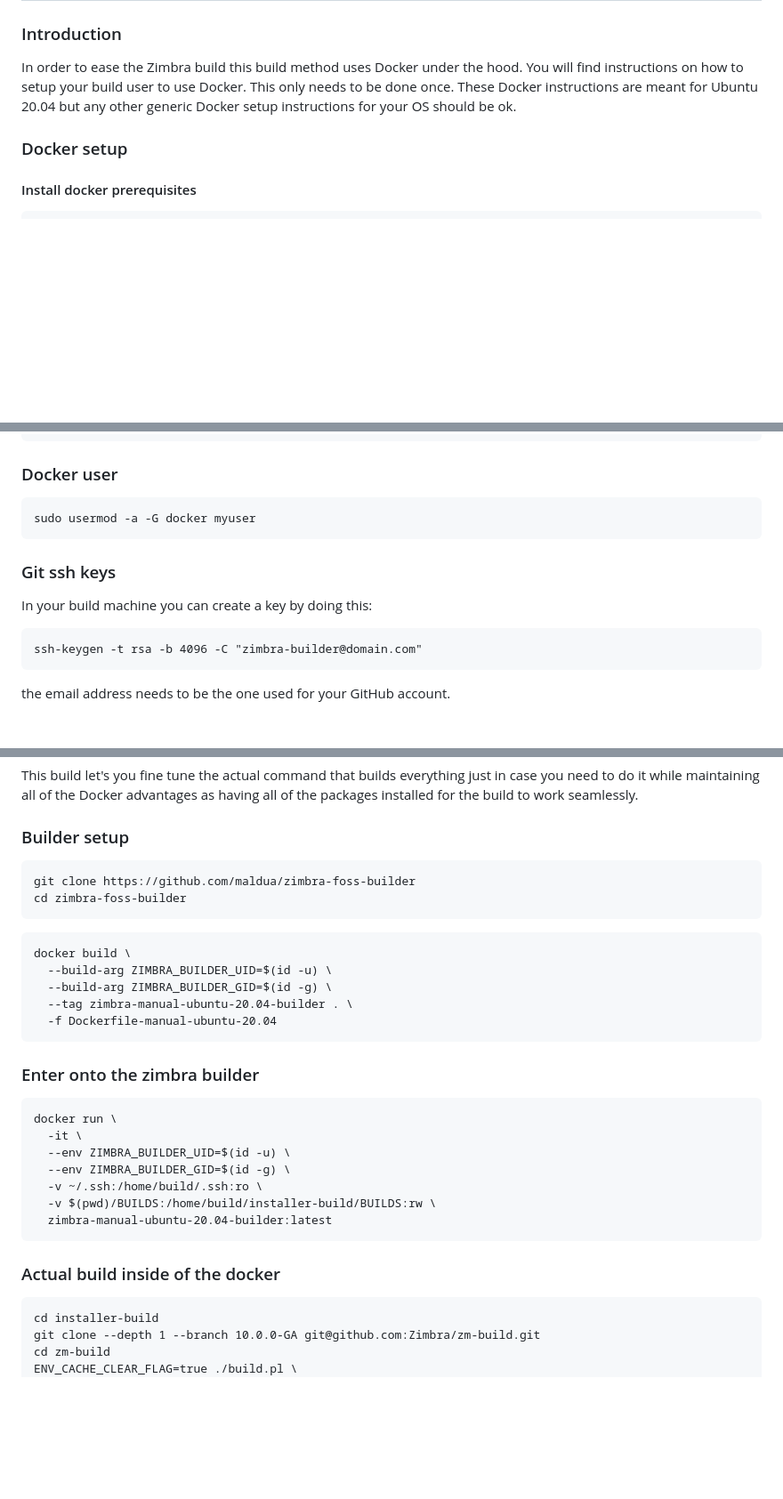
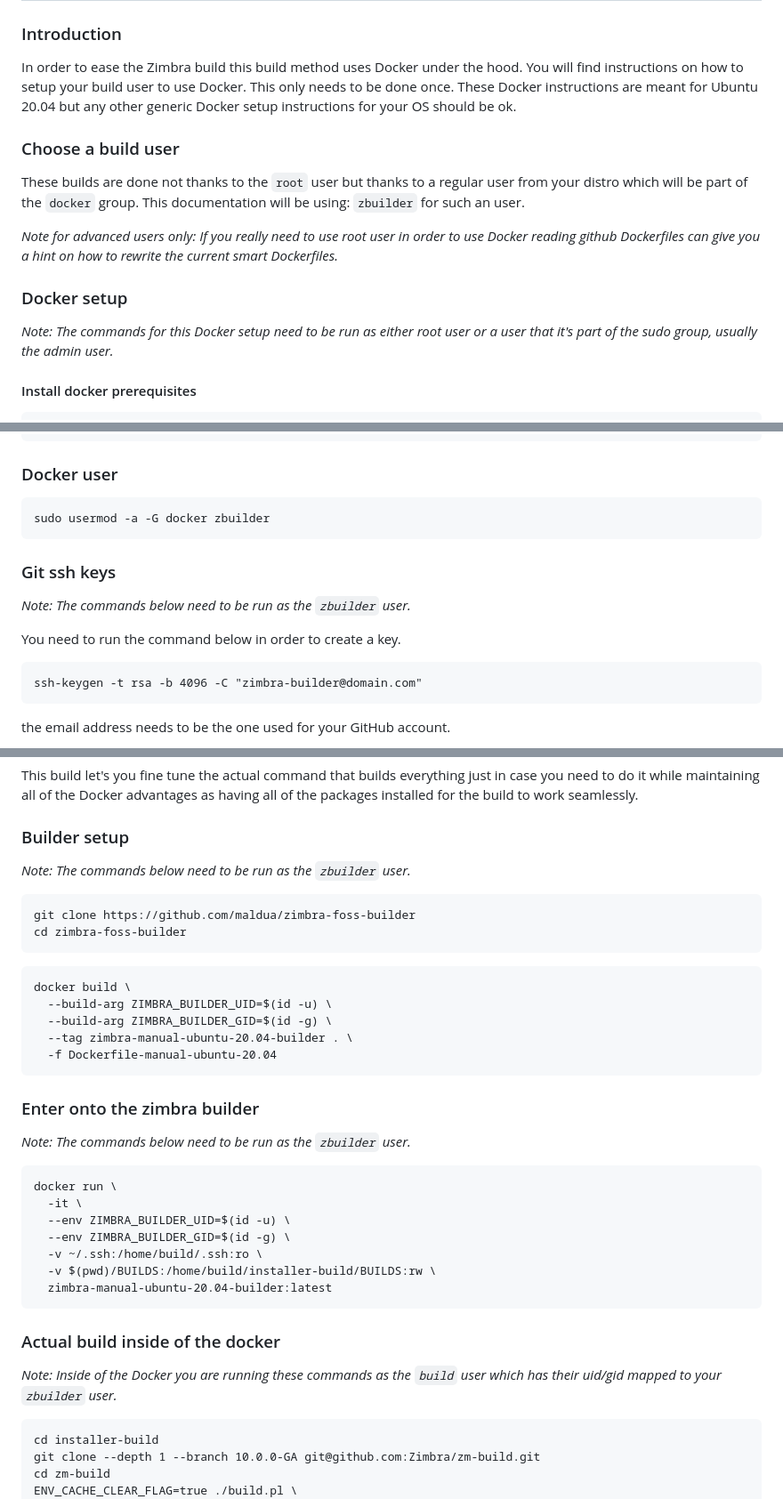
Before and after one commit to maldua/zimbra-foss-builder, a Markdown page: README.md, 3 parts joined by grey strips. Shown at 89% size. Drawn GitHub-style; blank space fills up the shorter version.

Commit message:
README.md: Make clear that a Docker enabled user should be used.

````diff
--- a/README.md
+++ b/README.md
@@ -27,7 +27,16 @@ Roadmap:
 
 In order to ease the Zimbra build this build method uses Docker under the hood. You will find instructions on how to setup your build user to use Docker. This only needs to be done once. These Docker instructions are meant for Ubuntu 20.04 but any other generic Docker setup instructions for your OS should be ok.
 
+### Choose a build user
+
+These builds are done not thanks to the `root` user but thanks to a regular user from your distro which will be part of the `docker` group.
+This documentation will be using: `zbuilder` for such an user.
+
+*Note for advanced users only: If you really need to use root user in order to use Docker reading github Dockerfiles can give you a hint on how to rewrite the current smart Dockerfiles.*
+
 ### Docker setup
+
+*Note: The commands for this Docker setup need to be run as either root user or a user that it's part of the sudo group, usually the admin user.*
 
 #### Install docker prerequisites
 
@@ -58,12 +67,14 @@ sudo apt-get install docker-ce
 ### Docker user
 
 ```
-sudo usermod -a -G docker myuser
+sudo usermod -a -G docker zbuilder
 ```
 
 ### Git ssh keys
 
-In your build machine you can create a key by doing this:
+*Note: The commands below need to be run as the `zbuilder` user.*
+
+You need to run the command below in order to create a key.
 
 ```
 ssh-keygen -t rsa -b 4096 -C "zimbra-builder@domain.com"
@@ -192,6 +215,8 @@ This build let's you fine tune the actual command that builds everything just in
 
 ### Builder setup
 
+*Note: The commands below need to be run as the `zbuilder` user.*
+
 ```
 git clone https://github.com/maldua/zimbra-foss-builder
 cd zimbra-foss-builder
@@ -207,6 +232,8 @@ docker build \
 
 ### Enter onto the zimbra builder
 
+*Note: The commands below need to be run as the `zbuilder` user.*
+
 ```
 docker run \
   -it \
@@ -218,6 +245,8 @@ docker run \
 ```
 
 ### Actual build inside of the docker
+
+*Note: Inside of the Docker you are running these commands as the `build` user which has their uid/gid mapped to your `zbuilder` user.*
 
 ```
 cd installer-build
````
Also changed, not shown: other parts of README.md (+16 -0 lines).
